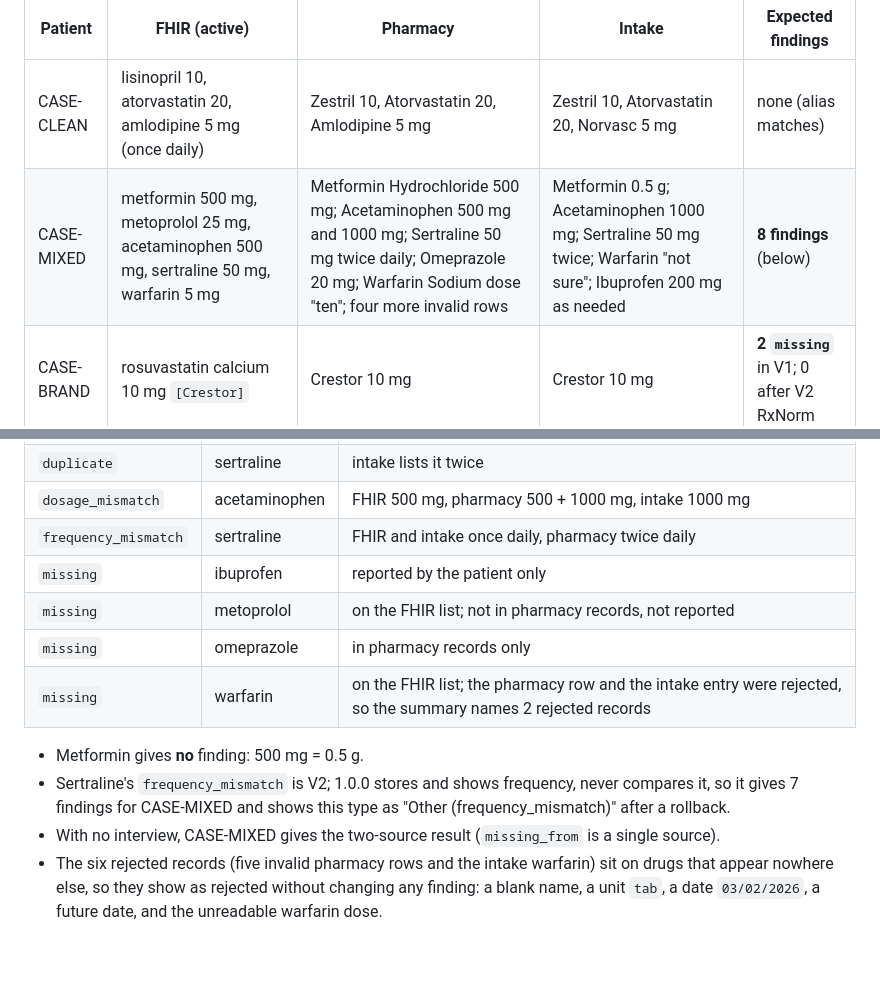
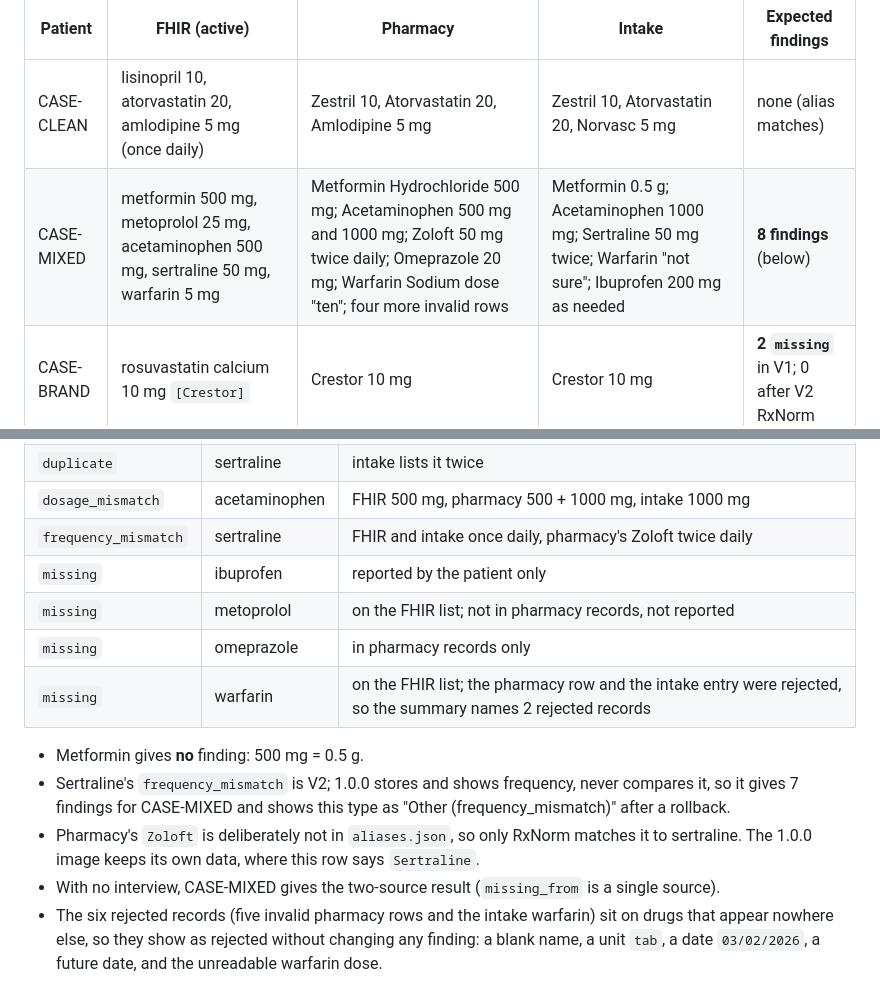
Before and after one commit to Coforge-LMS/Medication_List_Reconciliation, a Markdown page: data/README.md, 2 parts joined by grey strips. Rendered like a GitHub page; blank space fills up the shorter version.

Commit message:
docs: Mixton's Zoloft as the RxNorm talking point (TEA-56)
Co-Authored-By: Claude Opus 5.5 <noreply@anthropic.com>

```diff
--- a/data/README.md
+++ b/data/README.md
@@ -88,7 +88,7 @@ What each source says, and the findings the real ingest and rules produce (`test
 | Patient | FHIR (active) | Pharmacy | Intake | Expected findings |
 |---|---|---|---|---|
 | CASE-CLEAN | lisinopril 10, atorvastatin 20, amlodipine 5 mg (once daily) | Zestril 10, Atorvastatin 20, Amlodipine 5 mg | Zestril 10, Atorvastatin 20, Norvasc 5 mg | none (alias matches) |
-| CASE-MIXED | metformin 500 mg, metoprolol 25 mg, acetaminophen 500 mg, sertraline 50 mg, warfarin 5 mg | Metformin Hydrochloride 500 mg; Acetaminophen 500 mg and 1000 mg; Sertraline 50 mg twice daily; Omeprazole 20 mg; Warfarin Sodium dose "ten"; four more invalid rows | Metformin 0.5 g; Acetaminophen 1000 mg; Sertraline 50 mg twice; Warfarin "not sure"; Ibuprofen 200 mg as needed | **8 findings** (below) |
+| CASE-MIXED | metformin 500 mg, metoprolol 25 mg, acetaminophen 500 mg, sertraline 50 mg, warfarin 5 mg | Metformin Hydrochloride 500 mg; Acetaminophen 500 mg and 1000 mg; Zoloft 50 mg twice daily; Omeprazole 20 mg; Warfarin Sodium dose "ten"; four more invalid rows | Metformin 0.5 g; Acetaminophen 1000 mg; Sertraline 50 mg twice; Warfarin "not sure"; Ibuprofen 200 mg as needed | **8 findings** (below) |
 | CASE-BRAND | rosuvastatin calcium 10 mg `[Crestor]` | Crestor 10 mg | Crestor 10 mg | **2 `missing`** in V1; 0 after V2 RxNorm |
 
 CASE-MIXED's 8 findings:
@@ -98,7 +98,7 @@ CASE-MIXED's 8 findings:
 | `duplicate` | acetaminophen | pharmacy lists 500 mg and 1000 mg |
 | `duplicate` | sertraline | intake lists it twice |
 | `dosage_mismatch` | acetaminophen | FHIR 500 mg, pharmacy 500 + 1000 mg, intake 1000 mg |
-| `frequency_mismatch` | sertraline | FHIR and intake once daily, pharmacy twice daily |
+| `frequency_mismatch` | sertraline | FHIR and intake once daily, pharmacy's Zoloft twice daily |
 | `missing` | ibuprofen | reported by the patient only |
 | `missing` | metoprolol | on the FHIR list; not in pharmacy records, not reported |
 | `missing` | omeprazole | in pharmacy records only |
@@ -106,6 +106,7 @@ CASE-MIXED's 8 findings:
 
 - Metformin gives **no** finding: 500 mg = 0.5 g.
 - Sertraline's `frequency_mismatch` is V2; 1.0.0 stores and shows frequency, never compares it, so it gives 7 findings for CASE-MIXED and shows this type as "Other (frequency_mismatch)" after a rollback.
+- Pharmacy's `Zoloft` is deliberately not in `aliases.json`, so only RxNorm matches it to sertraline. The 1.0.0 image keeps its own data, where this row says `Sertraline`.
 - With no interview, CASE-MIXED gives the two-source result (`missing_from` is a single source).
 - The six rejected records (five invalid pharmacy rows and the intake warfarin) sit on drugs that appear nowhere else, so they show as rejected without changing any finding: a blank name, a unit `tab`, a date `03/02/2026`, a future date, and the unreadable warfarin dose.
 - CASE-BRAND's `Crestor` is deliberately not in `aliases.json`, so with aliases alone FHIR's `rosuvastatin calcium` and `crestor` don't match. RxNorm matches them in the running app (see "RxNorm cache").
```
Also changed, not shown: docs/ASSUMPTIONS.md (+1 -1 lines), docs/DEMO_PATIENTS.md (+3 -2 lines).
